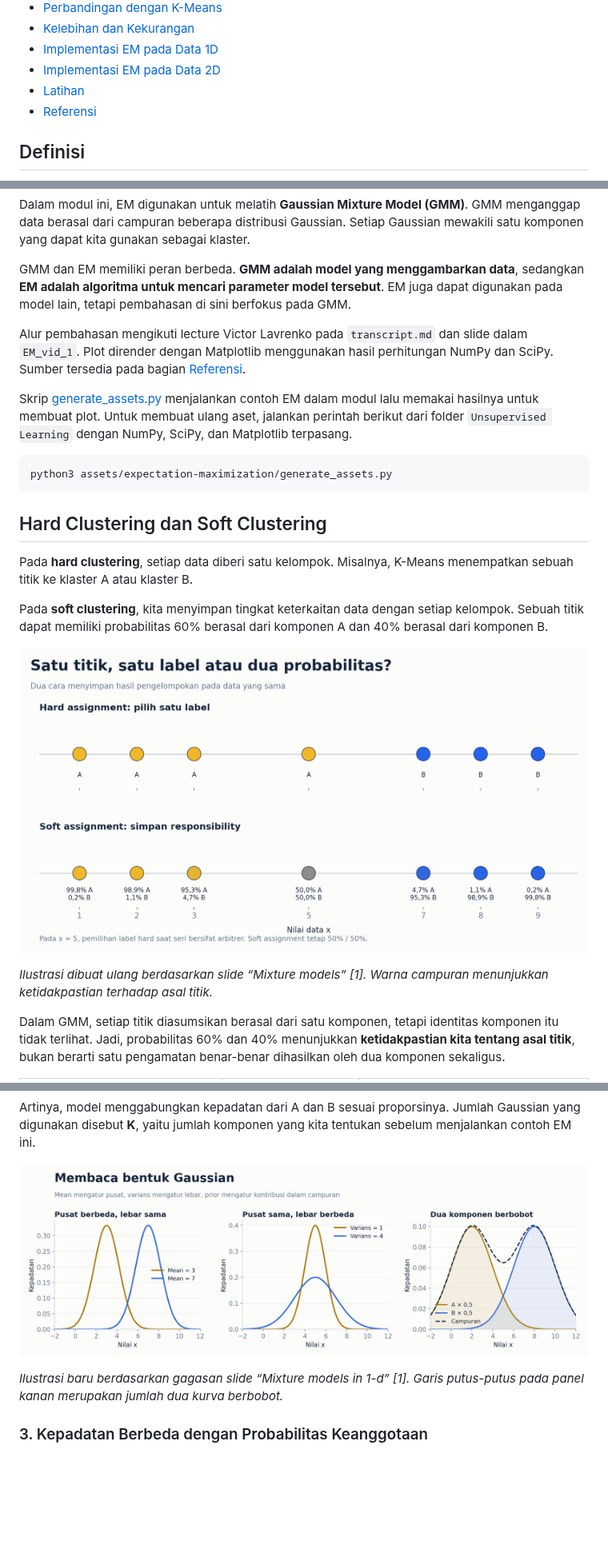
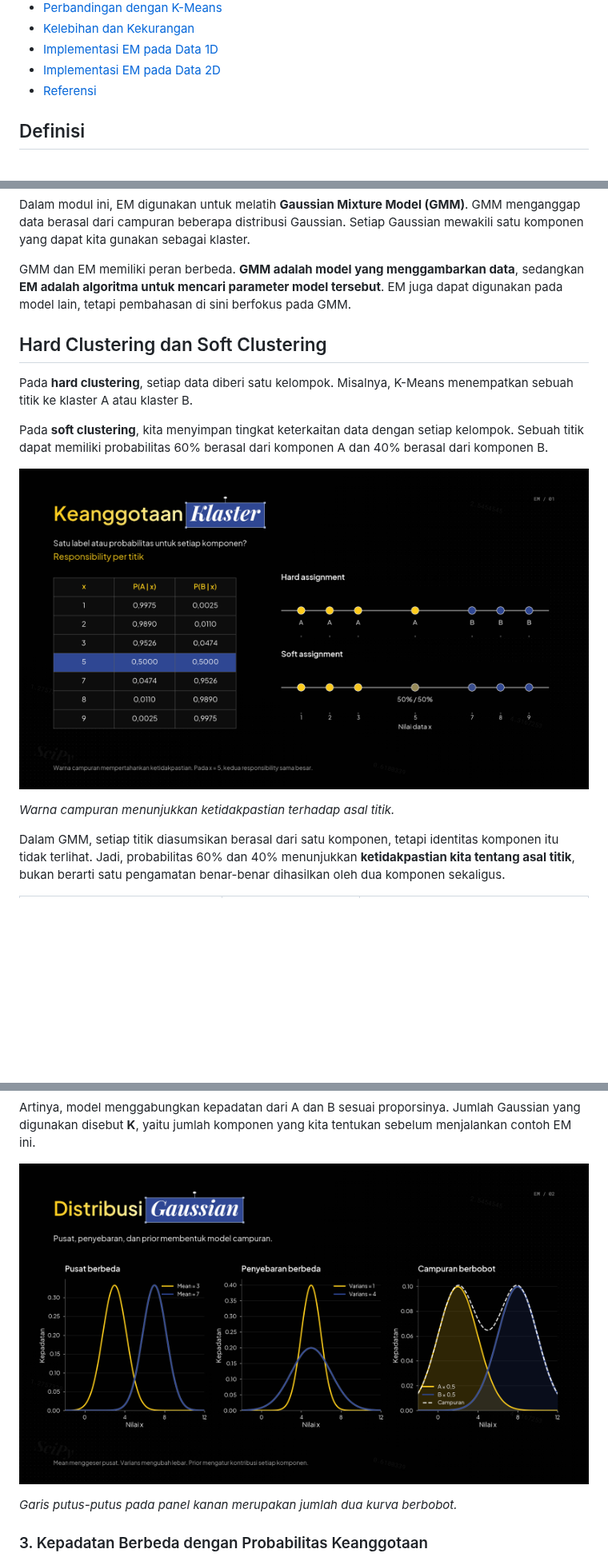
Before and after one commit to kcv-if/Modul-ML-RKA, a Markdown page: Unsupervised Learning/ExpectationMaximization.md, 3 parts joined by grey strips. Shown at 80% size. Rendered like a GitHub page; pictures changed too: Unsupervised Learning/assets/expectation-maximization/01-hard-soft.png, Unsupervised Learning/assets/expectation-maximization/02-gaussian-mixture.png; blank space fills up the shorter version.

Commit message:
change assets

````diff
--- a/Unsupervised Learning/ExpectationMaximization.md
+++ b/Unsupervised Learning/ExpectationMaximization.md
@@ -17,7 +17,6 @@
 - [Kelebihan dan Kekurangan](#kelebihan-dan-kekurangan)
 - [Implementasi EM pada Data 1D](#implementasi-em-pada-data-1d)
 - [Implementasi EM pada Data 2D](#implementasi-em-pada-data-2d)
-- [Latihan](#latihan)
 - [Referensi](#referensi)
 
 ## Definisi
@@ -28,13 +27,6 @@ Dalam modul ini, EM digunakan untuk melatih **Gaussian Mixture Model (GMM)**. GM
 
 GMM dan EM memiliki peran berbeda. **GMM adalah model yang menggambarkan data**, sedangkan **EM adalah algoritma untuk mencari parameter model tersebut**. EM juga dapat digunakan pada model lain, tetapi pembahasan di sini berfokus pada GMM.
 
-Alur pembahasan mengikuti lecture Victor Lavrenko pada `transcript.md` dan slide dalam `EM_vid_1`. Plot dirender dengan Matplotlib menggunakan hasil perhitungan NumPy dan SciPy. Sumber tersedia pada bagian [Referensi](#referensi).
-
-Skrip [generate_assets.py](assets/expectation-maximization/generate_assets.py) menjalankan contoh EM dalam modul lalu memakai hasilnya untuk membuat plot. Untuk membuat ulang aset, jalankan perintah berikut dari folder `Unsupervised Learning` dengan NumPy, SciPy, dan Matplotlib terpasang.
-
-```bash
-python3 assets/expectation-maximization/generate_assets.py
-```
 
 ## Hard Clustering dan Soft Clustering
 
@@ -44,7 +36,7 @@ Pada **soft clustering**, kita menyimpan tingkat keterkaitan data dengan setiap
 
 ![Perbedaan hard assignment dan soft assignment pada dua komponen](assets/expectation-maximization/01-hard-soft.png)
 
-*Ilustrasi dibuat ulang berdasarkan slide “Mixture models” [1]. Warna campuran menunjukkan ketidakpastian terhadap asal titik.*
+*Warna campuran menunjukkan ketidakpastian terhadap asal titik.*
 
 Dalam GMM, setiap titik diasumsikan berasal dari satu komponen, tetapi identitas komponen itu tidak terlihat. Jadi, probabilitas 60% dan 40% menunjukkan **ketidakpastian kita tentang asal titik**, bukan berarti satu pengamatan benar-benar dihasilkan oleh dua komponen sekaligus.
 
@@ -88,7 +80,7 @@ Artinya, model menggabungkan kepadatan dari A dan B sesuai proporsinya. Jumlah G
 
 ![Pengaruh mean dan varians terhadap bentuk Gaussian serta campuran dua Gaussian](assets/expectation-maximization/02-gaussian-mixture.png)
 
-*Ilustrasi baru berdasarkan gagasan slide “Mixture models in 1-d” [1]. Garis putus-putus pada panel kanan merupakan jumlah dua kurva berbobot.*
+*Garis putus-putus pada panel kanan merupakan jumlah dua kurva berbobot.*
 
 ### 3. Kepadatan Berbeda dengan Probabilitas Keanggotaan
 
````
Also changed, not shown: other parts of Unsupervised Learning/ExpectationMaximization.md (+15 -19 lines), Unsupervised Learning/assets/expectation-maximization/03-em-cycle.png, Unsupervised Learning/assets/expectation-maximization/04-iterations-1d.png, Unsupervised Learning/assets/expectation-maximization/05-em-2d.png, Unsupervised Learning/assets/expectation-maximization/06-log-likelihood.png.
